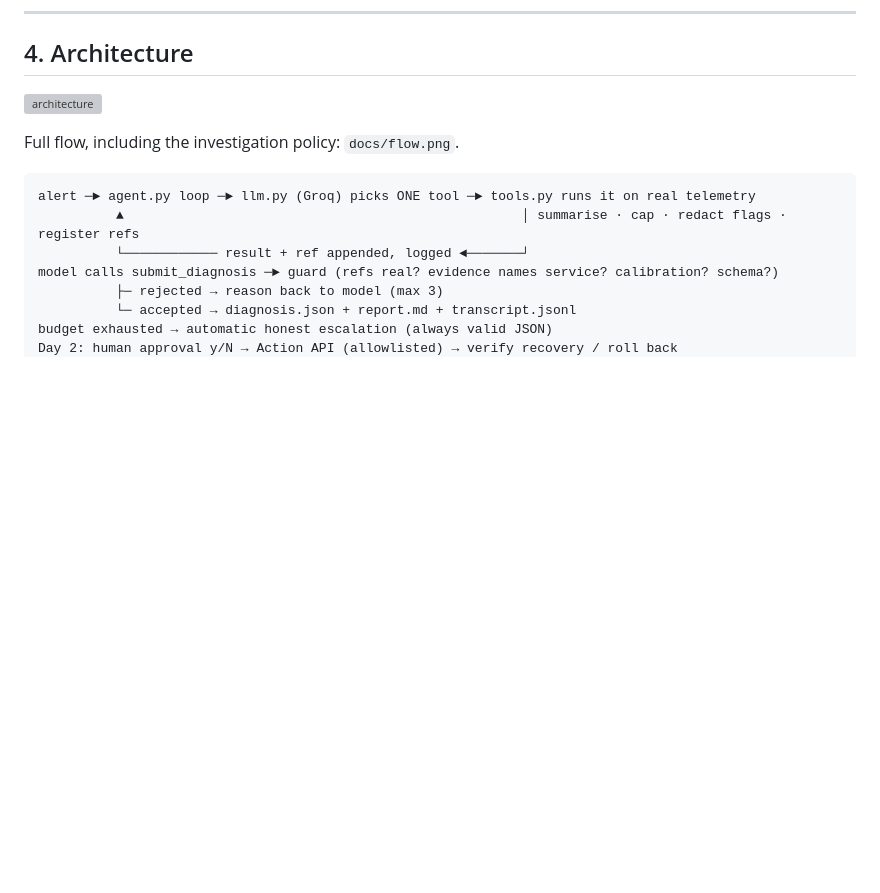
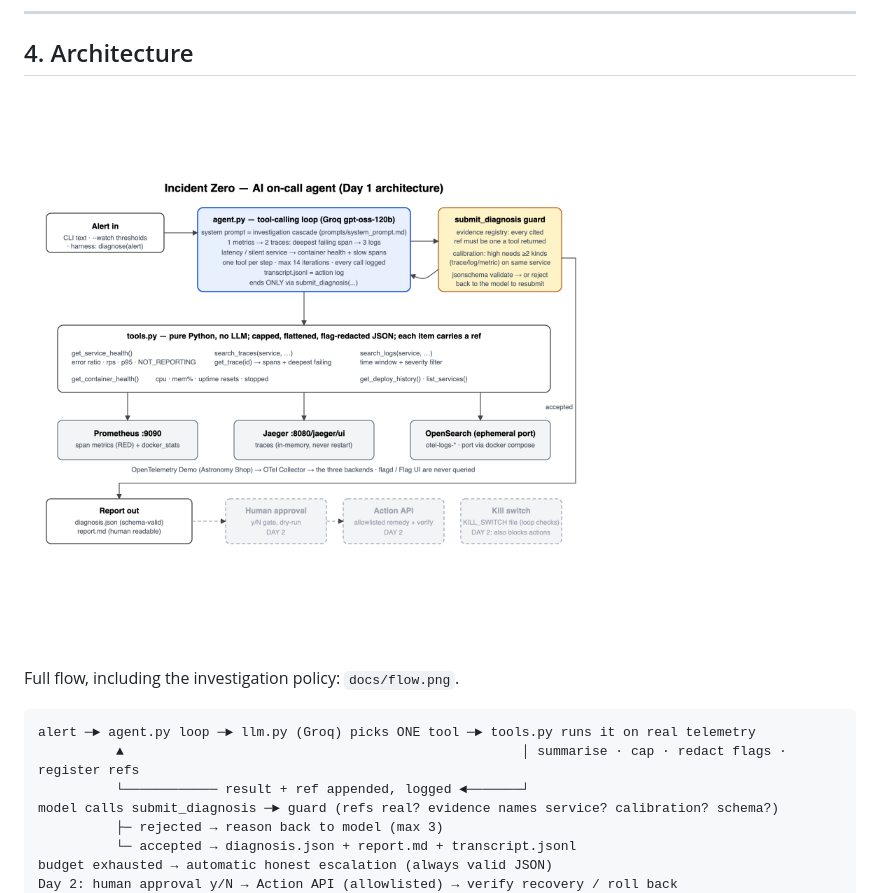
Before and after one commit to 1Monish8/TEAM---33, a Markdown page: docs/DAY1_REPORT.md, the part around the change. GitHub-like rendering; blank space fills up the shorter version; grey boxes are pictures that could not be loaded.

Commit message:
docs: Day 1 report keeps showing the Day 1 diagram
Co-Authored-By: Claude Opus 5.5 <noreply@anthropic.com>

```diff
--- a/docs/DAY1_REPORT.md
+++ b/docs/DAY1_REPORT.md
@@ -79,7 +79,7 @@ About 60 of the 100 points depend on Day 1 work: Checkpoints 1, 2 and 4, plus mo
 
 ## 4. Architecture
 
-![architecture](architecture.png)
+![architecture](architecture-day1.png)
 
 Full flow, including the investigation policy: `docs/flow.png`.
 
```
